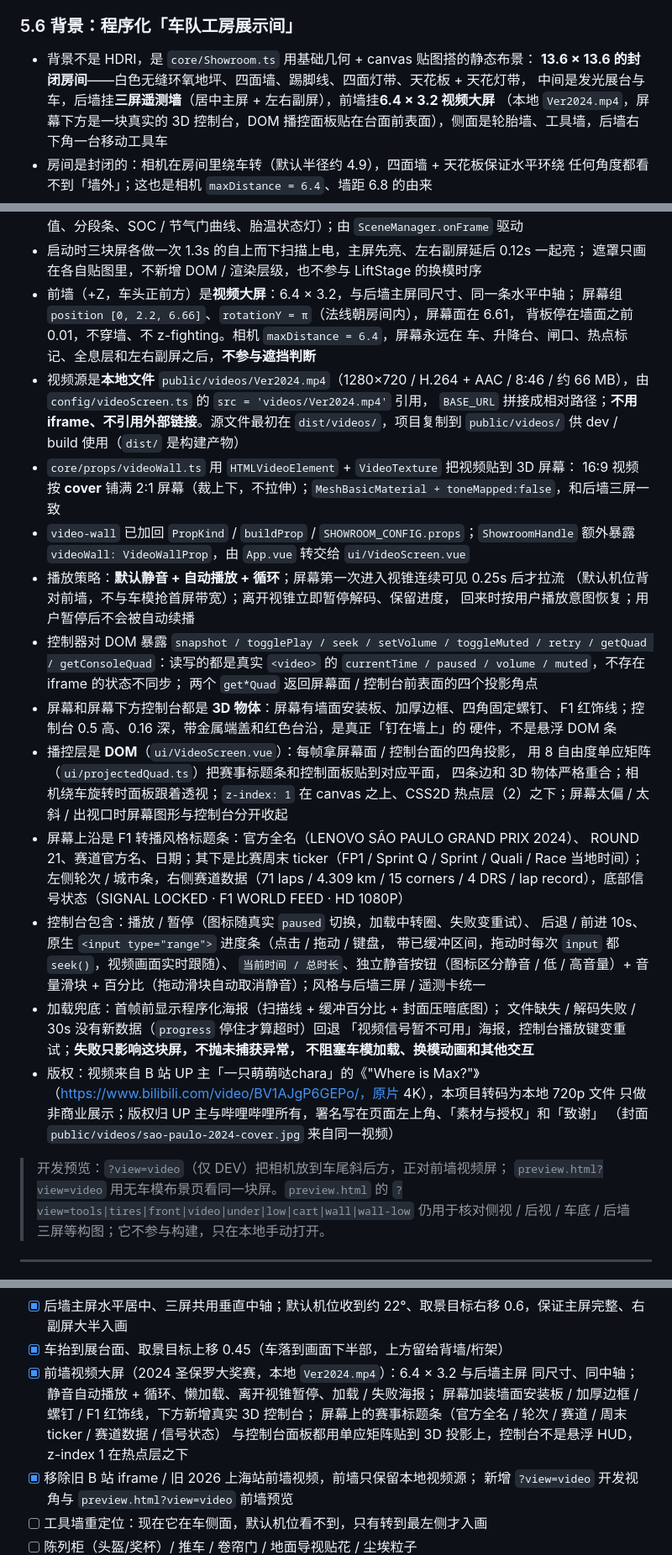
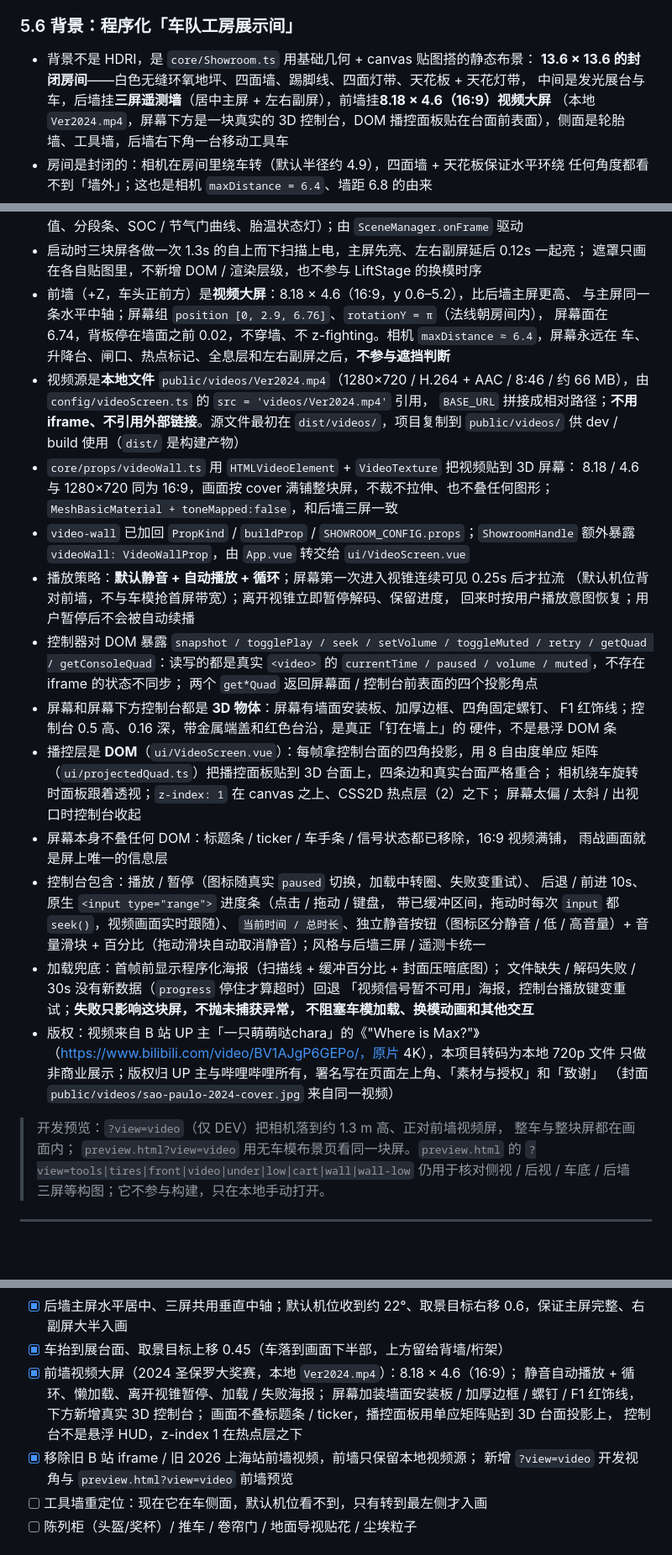
Before and after one commit to MJ1NK9/FormulaOneCarDisplay, a Markdown page: PROJECT_CONTEXT.md, 3 parts joined by grey strips. Shown at 84% size. Rendered like a GitHub page; blank space fills up the shorter version.

```diff
--- a/PROJECT_CONTEXT.md
+++ b/PROJECT_CONTEXT.md
@@ -233,7 +233,7 @@ export interface Hotspot {
 
 - 背景不是 HDRI，是 `core/Showroom.ts` 用基础几何 + canvas 贴图搭的静态布景：
   **13.6 × 13.6 的封闭房间**——白色无缝环氧地坪、四面墙、踢脚线、四面灯带、天花板 + 天花灯带，
-  中间是发光展台与车，后墙挂**三屏遥测墙**（居中主屏 + 左右副屏），前墙挂**6.4 × 3.2 视频大屏**
+  中间是发光展台与车，后墙挂**三屏遥测墙**（居中主屏 + 左右副屏），前墙挂**8.18 × 4.6（16:9）视频大屏**
   （本地 `Ver2024.mp4`，屏幕下方是一块真实的 3D 控制台，DOM 播控面板贴在台面前表面），侧面是轮胎墙、工具墙，后墙右下角一台移动工具车
 - 房间是封闭的：相机在房间里绕车转（默认半径约 4.9），四面墙 + 天花板保证水平环绕
   任何角度都看不到「墙外」；这也是相机 `maxDistance = 6.4`、墙距 6.8 的由来
@@ -263,17 +263,17 @@ export interface Hotspot {
   （数值、分段条、SOC / 节气门曲线、胎温状态灯）；由 `SceneManager.onFrame` 驱动
 - 启动时三块屏各做一次 1.3s 的自上而下扫描上电，主屏先亮、左右副屏延后 0.12s 一起亮；
   遮罩只画在各自贴图里，不新增 DOM / 渲染层级，也不参与 LiftStage 的换模时序
-- 前墙（+Z，车头正前方）是**视频大屏**：6.4 × 3.2，与后墙主屏同尺寸、同一条水平中轴；
-  屏幕组 `position [0, 2.2, 6.66]`、`rotationY = π`（法线朝房间内），屏幕面在 6.61，
-  背板停在墙面之前 0.01，不穿墙、不 z-fighting。相机 `maxDistance = 6.4`，屏幕永远在
+- 前墙（+Z，车头正前方）是**视频大屏**：8.18 × 4.6（16:9，y 0.6–5.2），比后墙主屏更高、
+  与主屏同一条水平中轴；屏幕组 `position [0, 2.9, 6.76]`、`rotationY = π`（法线朝房间内），
+  屏幕面在 6.74，背板停在墙面之前 0.02，不穿墙、不 z-fighting。相机 `maxDistance ≈ 6.4`，屏幕永远在
   车、升降台、闸口、热点标记、全息层和左右副屏之后，**不参与遮挡判断**
 - 视频源是**本地文件** `public/videos/Ver2024.mp4`（1280×720 / H.264 + AAC / 8:46 /
   约 66 MB），由 `config/videoScreen.ts` 的 `src = 'videos/Ver2024.mp4'` 引用，
   `BASE_URL` 拼接成相对路径；**不用 iframe、不引用外部链接**。源文件最初在
   `dist/videos/`，项目复制到 `public/videos/` 供 dev / build 使用（`dist/` 是构建产物）
 - `core/props/videoWall.ts` 用 `HTMLVideoElement` + `VideoTexture` 把视频贴到 3D 屏幕：
-  16:9 视频按 **cover** 铺满 2:1 屏幕（裁上下，不拉伸）；`MeshBasicMaterial +
-  toneMapped:false`，和后墙三屏一致
+  8.18 / 4.6 与 1280×720 同为 16:9，画面按 cover 满铺整块屏，不裁不拉伸、也不叠任何图形；
+  `MeshBasicMaterial + toneMapped:false`，和后墙三屏一致
 - `video-wall` 已加回 `PropKind` / `buildProp` / `SHOWROOM_CONFIG.props`；`ShowroomHandle`
   额外暴露 `videoWall: VideoWallProp`，由 `App.vue` 转交给 `ui/VideoScreen.vue`
 - 播放策略：**默认静音 + 自动播放 + 循环**；屏幕第一次进入视锥连续可见 0.25s 后才拉流
@@ -286,14 +286,12 @@ export interface Hotspot {
 - 屏幕和屏幕下方控制台都是 **3D 物体**：屏幕有墙面安装板、加厚边框、四角固定螺钉、
   F1 红饰线；控制台 0.5 高、0.16 深，带金属端盖和红色台沿，是真正「钉在墙上」的
   硬件，不是悬浮 DOM 条
-- 播控层是 **DOM**（`ui/VideoScreen.vue`）：每帧拿屏幕面 / 控制台面的四角投影，
-  用 8 自由度单应矩阵（`ui/projectedQuad.ts`）把赛事标题条和控制面板贴到对应平面，
-  四条边和 3D 物体严格重合；相机绕车旋转时面板跟着透视；`z-index: 1` 在 canvas
-  之上、CSS2D 热点层（2）之下；屏幕太偏 / 太斜 / 出视口时屏幕图形与控制台分开收起
-- 屏幕上沿是 F1 转播风格标题条：官方全名（LENOVO SÃO PAULO GRAND PRIX 2024）、
-  ROUND 21、赛道官方名、日期；其下是比赛周末 ticker（FP1 / Sprint Q / Sprint /
-  Quali / Race 当地时间）；左侧轮次 / 城市条，右侧赛道数据（71 laps / 4.309 km /
-  15 corners / 4 DRS / lap record），底部信号状态（SIGNAL LOCKED · F1 WORLD FEED · HD 1080P）
+- 播控层是 **DOM**（`ui/VideoScreen.vue`）：每帧拿控制台面的四角投影，用 8 自由度单应
+  矩阵（`ui/projectedQuad.ts`）把播控面板贴到 3D 台面上，四条边和真实台面严格重合；
+  相机绕车旋转时面板跟着透视；`z-index: 1` 在 canvas 之上、CSS2D 热点层（2）之下；
+  屏幕太偏 / 太斜 / 出视口时控制台收起
+- 屏幕本身不叠任何 DOM：标题条 / ticker / 车手条 / 信号状态都已移除，16:9 视频满铺，
+  雨战画面就是屏上唯一的信息层
 - 控制台包含：播放 / 暂停（图标随真实 `paused` 切换，加载中转圈、失败变重试）、
   后退 / 前进 10s、原生 `<input type="range">` 进度条（点击 / 拖动 / 键盘，
   带已缓冲区间，拖动时每次 `input` 都 `seek()`，视频画面实时跟随）、
@@ -308,7 +306,8 @@ export interface Hotspot {
   只做非商业展示；版权归 UP 主与哔哩哔哩所有，署名写在页面左上角、「素材与授权」和「致谢」
   （封面 `public/videos/sao-paulo-2024-cover.jpg` 来自同一视频）
 
-> 开发预览：`?view=video`（仅 DEV）把相机放到车尾斜后方，正对前墙视频屏；
+> 开发预览：`?view=video`（仅 DEV）把相机落到约 1.3 m 高、正对前墙视频屏，
+> 整车与整块屏都在画面内；
 > `preview.html?view=video` 用无车模布景页看同一块屏。`preview.html` 的
 > `?view=tools|tires|front|video|under|low|cart|wall|wall-low` 仍用于核对侧视 /
 > 后视 / 车底 / 后墙三屏等构图；它不参与构建，只在本地手动打开。
@@ -463,11 +462,11 @@ idle → descending → closing → loading → opening → rising → success
 - [x] 主屏顶部 150px 加赛事字标（上海大奖赛 / FORMULA 1 / CHINESE GRAND PRIX · SHANGHAI 2026），填掉桁架安全区的空白；只用字体 + 红色分隔线，不复制官方 logo
 - [x] 后墙主屏水平居中、三屏共用垂直中轴；默认机位收到约 22°、取景目标右移 0.6，保证主屏完整、右副屏大半入画
 - [x] 车抬到展台面、取景目标上移 0.45（车落到画面下半部，上方留给背墙/桁架）
-- [x] 前墙视频大屏（2024 圣保罗大奖赛，本地 `Ver2024.mp4`）：6.4 × 3.2 与后墙主屏
-      同尺寸、同中轴；静音自动播放 + 循环、懒加载、离开视锥暂停、加载 / 失败海报；
+- [x] 前墙视频大屏（2024 圣保罗大奖赛，本地 `Ver2024.mp4`）：8.18 × 4.6（16:9）；
+      静音自动播放 + 循环、懒加载、离开视锥暂停、加载 / 失败海报；
       屏幕加装墙面安装板 / 加厚边框 / 螺钉 / F1 红饰线，下方新增真实 3D 控制台；
-      屏幕上的赛事标题条（官方全名 / 轮次 / 赛道 / 周末 ticker / 赛道数据 / 信号状态）
-      与控制台面板都用单应矩阵贴到 3D 投影上，控制台不是悬浮 HUD，z-index 1 在热点层之下
+      画面不叠标题条 / ticker，播控面板用单应矩阵贴到 3D 台面投影上，
+      控制台不是悬浮 HUD，z-index 1 在热点层之下
 - [x] 移除旧 B 站 iframe / 旧 2026 上海站前墙视频，前墙只保留本地视频源；
       新增 `?view=video` 开发视角与 `preview.html?view=video` 前墙预览
 - [ ] 工具墙重定位：现在它在车侧面，默认机位看不到，只有转到最左侧才入画
```
Also changed, not shown: README.md (+20 -22 lines), docs/hero-default.png, docs/video-wall.png, 1 other file.
